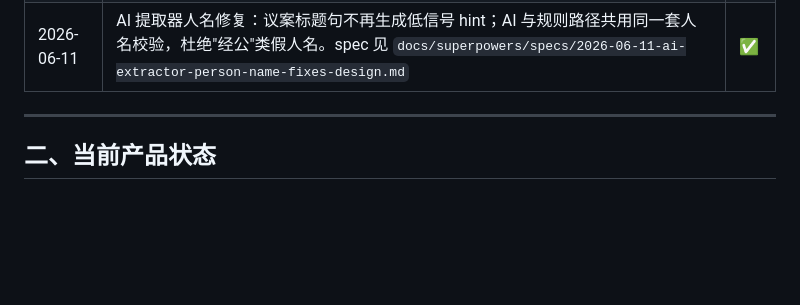
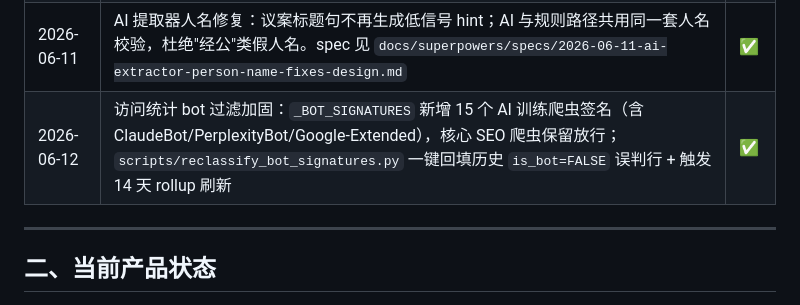
Before and after one commit to xxtt7788/cnmayun, a Markdown page: docs/PROJECT_STATUS.md, the part around the change. GitHub-like rendering; blank space fills up the shorter version.

Commit message:
docs(status): record ClaudeBot filter milestone

```diff
--- a/docs/PROJECT_STATUS.md
+++ b/docs/PROJECT_STATUS.md
@@ -44,6 +44,7 @@
 | 2026-06-10 | 回填脚本：`scripts/backfill_is_bot.py`（pre-deploy 行的 is_bot）+ `scripts/backfill_page_view_daily.py` | ✅ |
 | 2026-06-10 | 重构模块单测：`tests/test_refactor_modules.py` 32 个 case（cache、aggregator、bot detection、API offset、bump-skip） | ✅ |
 | 2026-06-11 | AI 提取器人名修复：议案标题句不再生成低信号 hint；AI 与规则路径共用同一套人名校验，杜绝"经公"类假人名。spec 见 `docs/superpowers/specs/2026-06-11-ai-extractor-person-name-fixes-design.md` | ✅ |
+| 2026-06-12 | 访问统计 bot 过滤加固：`_BOT_SIGNATURES` 新增 15 个 AI 训练爬虫签名（含 ClaudeBot/PerplexityBot/Google-Extended），核心 SEO 爬虫保留放行；`scripts/reclassify_bot_signatures.py` 一键回填历史 `is_bot=FALSE` 误判行 + 触发 14 天 rollup 刷新 | ✅ |
 
 ---
 
```
